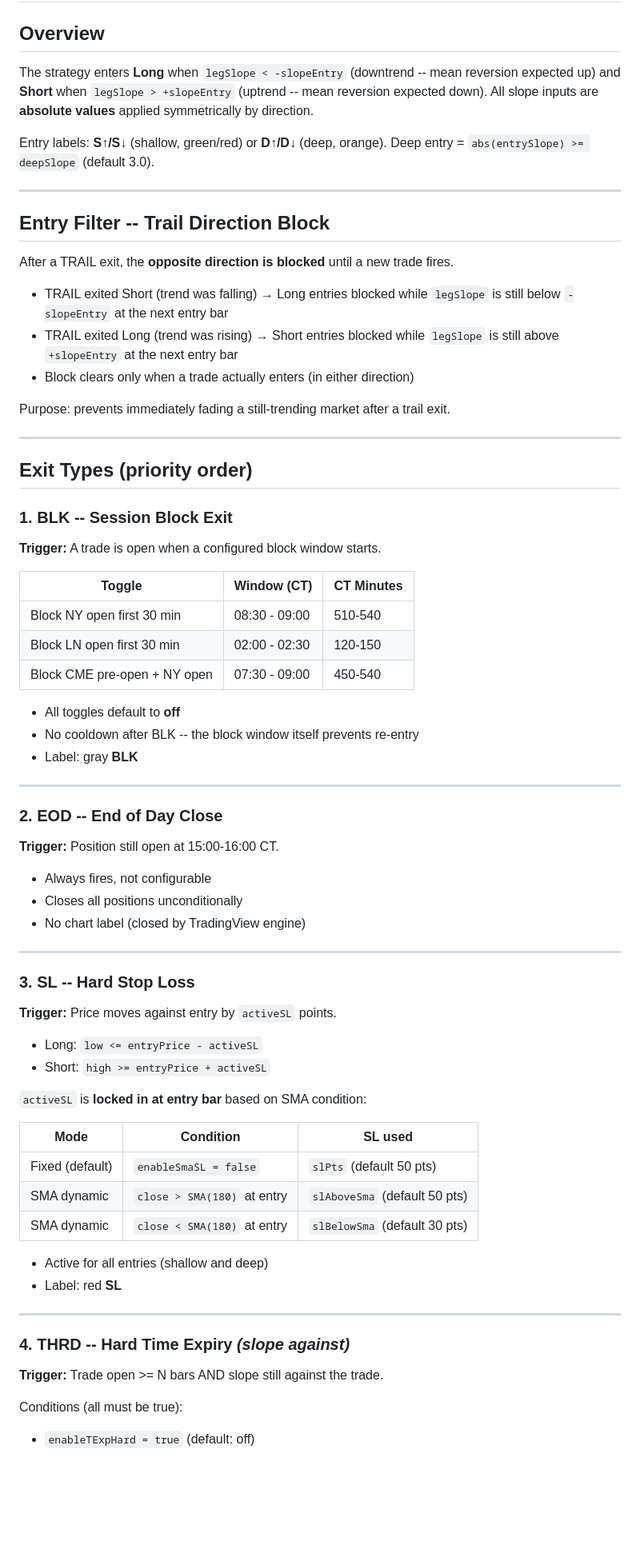
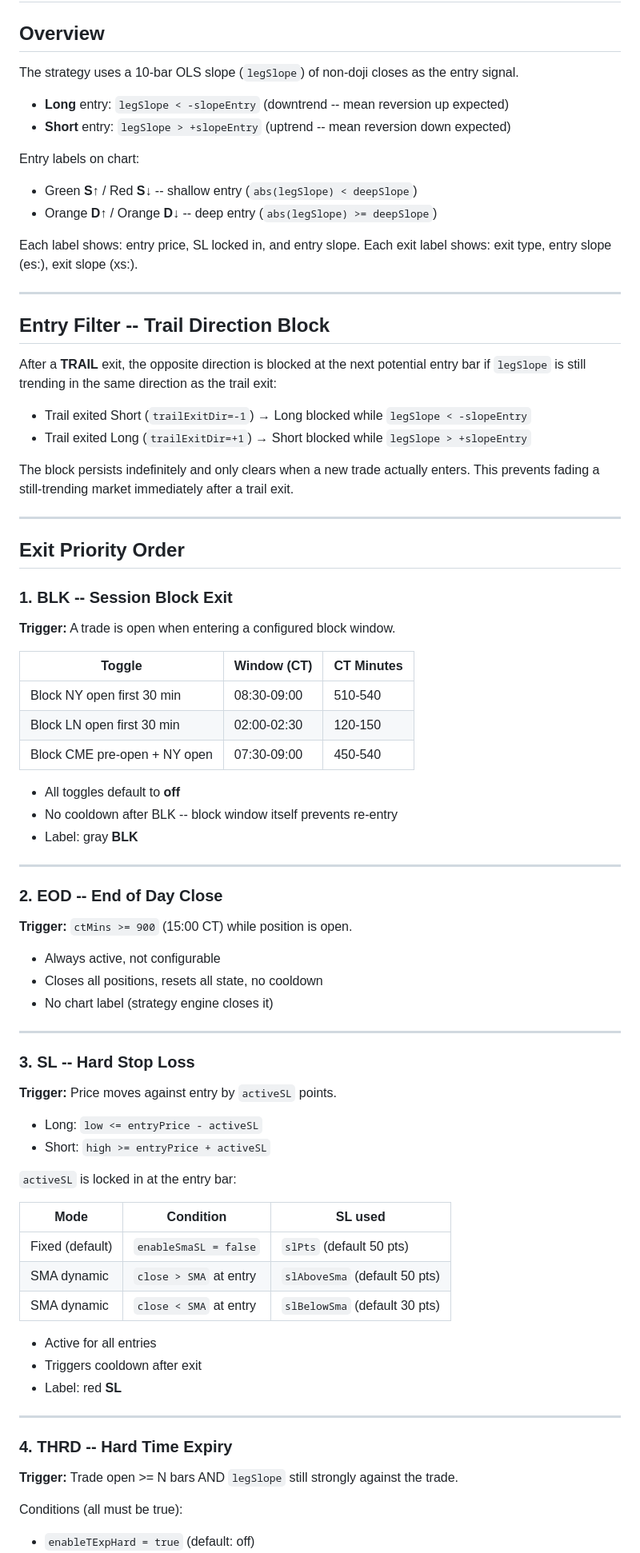
Before and after one commit to ramanatm81/pinescripts, a Markdown page: slope_strategy_exits.md, the part around one of its changes. Shown at 80% size. Drawn GitHub-style; blank space fills up the shorter version.

Commit message:
rewrite exit criteria doc from actual code -- accurate current state
Co-Authored-By: Claude Sonnet 4.6 <noreply@anthropic.com>

```diff
--- a/slope_strategy_exits.md
+++ b/slope_strategy_exits.md
@@ -2,54 +2,58 @@
 
 ## Overview
 
-The strategy enters **Long** when `legSlope < -slopeEntry` (downtrend -- mean reversion expected up)
-and **Short** when `legSlope > +slopeEntry` (uptrend -- mean reversion expected down).
-All slope inputs are **absolute values** applied symmetrically by direction.
+The strategy uses a 10-bar OLS slope (`legSlope`) of non-doji closes as the entry signal.
 
-Entry labels: **S↑/S↓** (shallow, green/red) or **D↑/D↓** (deep, orange).
-Deep entry = `abs(entrySlope) >= deepSlope` (default 3.0).
+- **Long** entry: `legSlope < -slopeEntry` (downtrend -- mean reversion up expected)
+- **Short** entry: `legSlope > +slopeEntry` (uptrend -- mean reversion down expected)
+
+Entry labels on chart:
+- Green **S↑** / Red **S↓** -- shallow entry (`abs(legSlope) < deepSlope`)
+- Orange **D↑** / Orange **D↓** -- deep entry (`abs(legSlope) >= deepSlope`)
+
+Each label shows: entry price, SL locked in, and entry slope.
+Each exit label shows: exit type, entry slope (es:), exit slope (xs:).
 
 ---
 
 ## Entry Filter -- Trail Direction Block
 
-After a TRAIL exit, the **opposite direction is blocked** until a new trade fires.
+After a **TRAIL** exit, the opposite direction is blocked at the next potential entry bar
+if `legSlope` is still trending in the same direction as the trail exit:
 
-- TRAIL exited Short (trend was falling) → Long entries blocked while `legSlope` is still
-  below `-slopeEntry` at the next entry bar
-- TRAIL exited Long (trend was rising) → Short entries blocked while `legSlope` is still
-  above `+slopeEntry` at the next entry bar
-- Block clears only when a trade actually enters (in either direction)
+- Trail exited Short (`trailExitDir=-1`) → Long blocked while `legSlope < -slopeEntry`
+- Trail exited Long (`trailExitDir=+1`) → Short blocked while `legSlope > +slopeEntry`
 
-Purpose: prevents immediately fading a still-trending market after a trail exit.
+The block persists indefinitely and only clears when a new trade actually enters.
+This prevents fading a still-trending market immediately after a trail exit.
 
 ---
 
-## Exit Types (priority order)
+## Exit Priority Order
 
 ### 1. BLK -- Session Block Exit
 
-**Trigger:** A trade is open when a configured block window starts.
+**Trigger:** A trade is open when entering a configured block window.
 
 | Toggle                        | Window (CT)   | CT Minutes |
 |-------------------------------|---------------|------------|
-| Block NY open first 30 min   | 08:30 - 09:00 | 510-540    |
-| Block LN open first 30 min   | 02:00 - 02:30 | 120-150    |
-| Block CME pre-open + NY open | 07:30 - 09:00 | 450-540    |
+| Block NY open first 30 min   | 08:30-09:00   | 510-540    |
+| Block LN open first 30 min   | 02:00-02:30   | 120-150    |
+| Block CME pre-open + NY open | 07:30-09:00   | 450-540    |
 
 - All toggles default to **off**
-- No cooldown after BLK -- the block window itself prevents re-entry
+- No cooldown after BLK -- block window itself prevents re-entry
 - Label: gray **BLK**
 
 ---
 
 ### 2. EOD -- End of Day Close
 
-**Trigger:** Position still open at 15:00-16:00 CT.
+**Trigger:** `ctMins >= 900` (15:00 CT) while position is open.
 
-- Always fires, not configurable
-- Closes all positions unconditionally
-- No chart label (closed by TradingView engine)
+- Always active, not configurable
+- Closes all positions, resets all state, no cooldown
+- No chart label (strategy engine closes it)
 
 ---
 
@@ -60,22 +64,23 @@ Purpose: prevents immediately fading a still-trending market after a trail exit.
 - Long: `low <= entryPrice - activeSL`
 - Short: `high >= entryPrice + activeSL`
 
-`activeSL` is **locked in at entry bar** based on SMA condition:
+`activeSL` is locked in at the entry bar:
 
-| Mode            | Condition                    | SL used                       |
-|-----------------|------------------------------|-------------------------------|
-| Fixed (default) | `enableSmaSL = false`        | `slPts` (default 50 pts)      |
-| SMA dynamic     | `close > SMA(180)` at entry  | `slAboveSma` (default 50 pts) |
-| SMA dynamic     | `close < SMA(180)` at entry  | `slBelowSma` (default 30 pts) |
+| Mode            | Condition                   | SL used                       |
+|-----------------|-----------------------------|-------------------------------|
+| Fixed (default) | `enableSmaSL = false`       | `slPts` (default 50 pts)      |
+| SMA dynamic     | `close > SMA` at entry      | `slAboveSma` (default 50 pts) |
+| SMA dynamic     | `close < SMA` at entry      | `slBelowSma` (default 30 pts) |
 
-- Active for all entries (shallow and deep)
+- Active for all entries
+- Triggers cooldown after exit
 - Label: red **SL**
 
 ---
 
-### 4. THRD -- Hard Time Expiry *(slope against)*
+### 4. THRD -- Hard Time Expiry
 
-**Trigger:** Trade open >= N bars AND slope still against the trade.
+**Trigger:** Trade open >= N bars AND `legSlope` still strongly against the trade.
 
 Conditions (all must be true):
 - `enableTExpHard = true` (default: off)
```
Also changed, not shown: other parts of slope_strategy_exits.md (+58 -45 lines).
